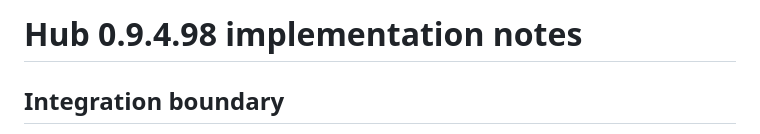
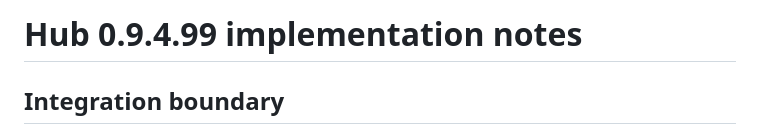
Before and after one commit to MrMilo34/Lot-Keys-TEST, a Markdown page: HUB-ARCHITECTURE.md, the part around the change. GitHub-like rendering.

Commit message:
Stage LotKeys 0.9.4.99 complete source

```diff
--- a/HUB-ARCHITECTURE.md
+++ b/HUB-ARCHITECTURE.md
@@ -1,4 +1,4 @@
-# Hub 0.9.4.98 implementation notes
+# Hub 0.9.4.99 implementation notes
 
 ## Integration boundary
 
```
